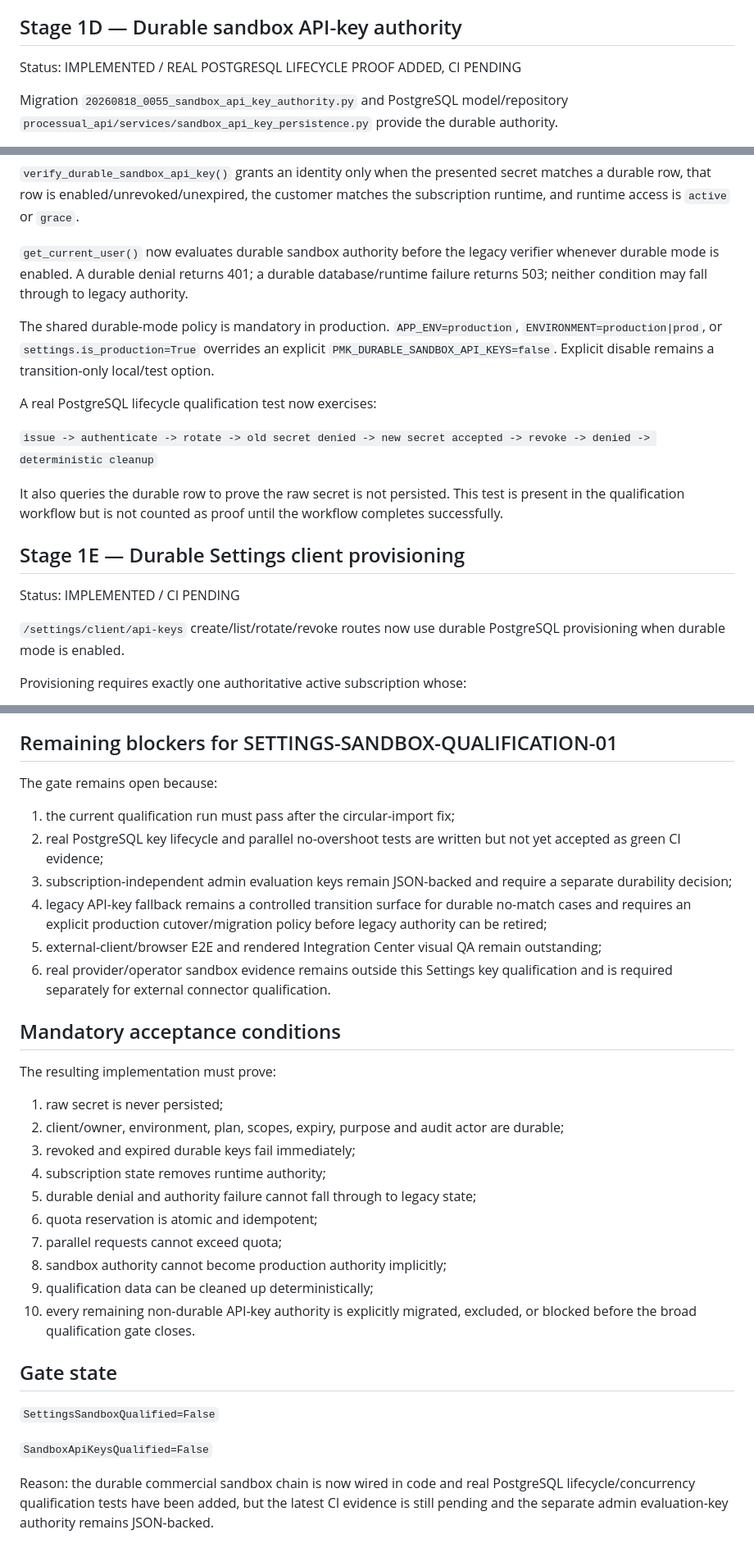
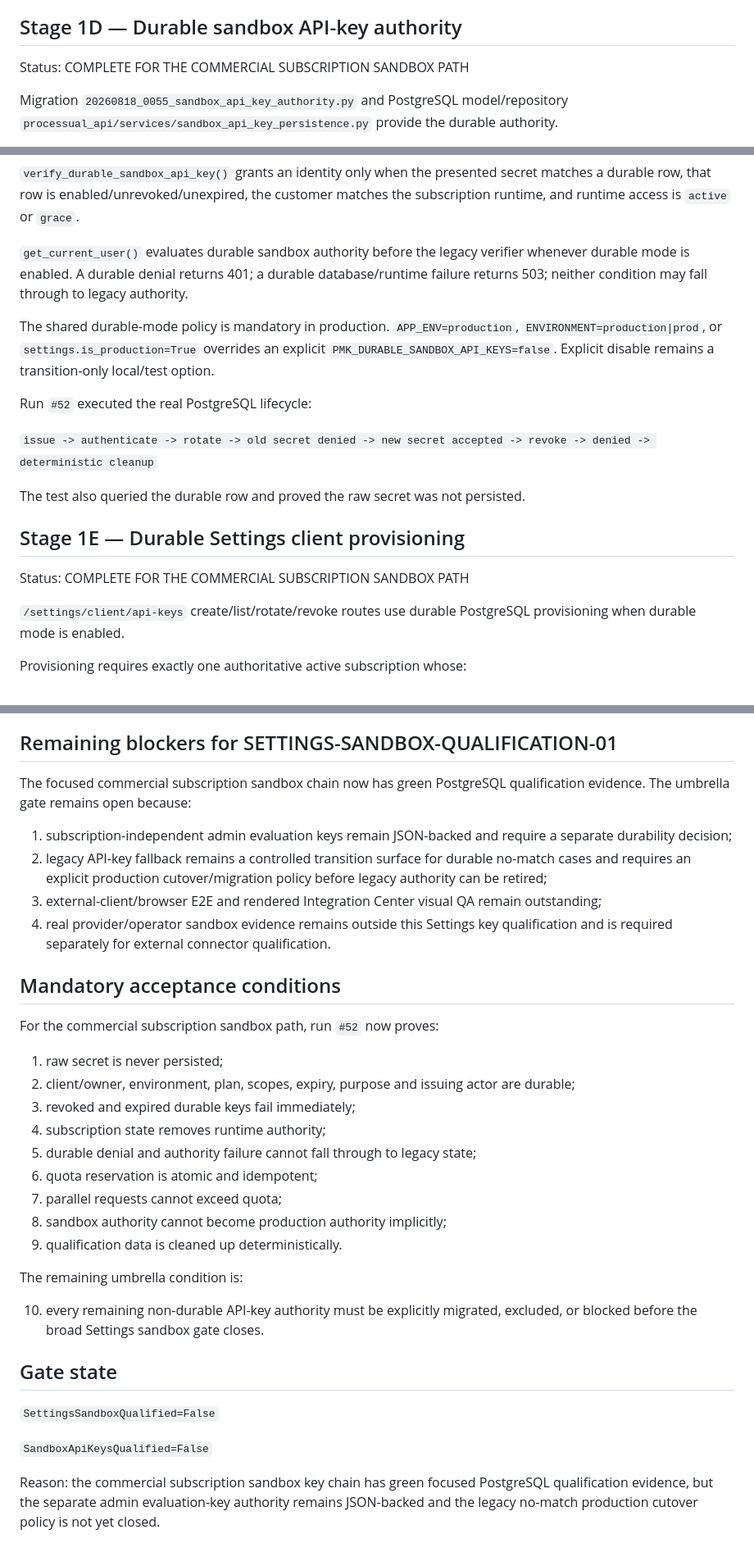
Before and after one commit to don-zak/processual-maestro-kernel, a Markdown page: docs/qualification/SETTINGS_SANDBOX_QUALIFICATION_01.md, 3 parts joined by grey strips. Shown at 82% size. Rendered like a GitHub page.

Commit message:
docs: record green PostgreSQL sandbox qualification evidence

```diff
--- a/docs/qualification/SETTINGS_SANDBOX_QUALIFICATION_01.md
+++ b/docs/qualification/SETTINGS_SANDBOX_QUALIFICATION_01.md
@@ -53,7 +53,7 @@ The existing usage service obtains row locks for runtime and quota authority, ve
 
 ## Stage 1D — Durable sandbox API-key authority
 
-Status: IMPLEMENTED / REAL POSTGRESQL LIFECYCLE PROOF ADDED, CI PENDING
+Status: COMPLETE FOR THE COMMERCIAL SUBSCRIPTION SANDBOX PATH
 
 Migration `20260818_0055_sandbox_api_key_authority.py` and PostgreSQL model/repository `processual_api/services/sandbox_api_key_persistence.py` provide the durable authority.
 
@@ -72,21 +72,21 @@ No raw secret column exists.
 
 `verify_durable_sandbox_api_key()` grants an identity only when the presented secret matches a durable row, that row is enabled/unrevoked/unexpired, the customer matches the subscription runtime, and runtime access is `active` or `grace`.
 
-`get_current_user()` now evaluates durable sandbox authority before the legacy verifier whenever durable mode is enabled. A durable denial returns 401; a durable database/runtime failure returns 503; neither condition may fall through to legacy authority.
+`get_current_user()` evaluates durable sandbox authority before the legacy verifier whenever durable mode is enabled. A durable denial returns 401; a durable database/runtime failure returns 503; neither condition may fall through to legacy authority.
 
 The shared durable-mode policy is mandatory in production. `APP_ENV=production`, `ENVIRONMENT=production|prod`, or `settings.is_production=True` overrides an explicit `PMK_DURABLE_SANDBOX_API_KEYS=false`. Explicit disable remains a transition-only local/test option.
 
-A real PostgreSQL lifecycle qualification test now exercises:
+Run `#52` executed the real PostgreSQL lifecycle:
 
 `issue -> authenticate -> rotate -> old secret denied -> new secret accepted -> revoke -> denied -> deterministic cleanup`
 
-It also queries the durable row to prove the raw secret is not persisted. This test is present in the qualification workflow but is not counted as proof until the workflow completes successfully.
+The test also queried the durable row and proved the raw secret was not persisted.
 
 ## Stage 1E — Durable Settings client provisioning
 
-Status: IMPLEMENTED / CI PENDING
+Status: COMPLETE FOR THE COMMERCIAL SUBSCRIPTION SANDBOX PATH
 
-`/settings/client/api-keys` create/list/rotate/revoke routes now use durable PostgreSQL provisioning when durable mode is enabled.
+`/settings/client/api-keys` create/list/rotate/revoke routes use durable PostgreSQL provisioning when durable mode is enabled.
 
 Provisioning requires exactly one authoritative active subscription whose:
 
@@ -149,29 +149,30 @@ Therefore broad statements such as "all Settings/Admin API keys are durable" are
 
 ## Remaining blockers for SETTINGS-SANDBOX-QUALIFICATION-01
 
-The gate remains open because:
+The focused commercial subscription sandbox chain now has green PostgreSQL qualification evidence. The umbrella gate remains open because:
 
-1. the current qualification run must pass after the circular-import fix;
-2. real PostgreSQL key lifecycle and parallel no-overshoot tests are written but not yet accepted as green CI evidence;
-3. subscription-independent admin evaluation keys remain JSON-backed and require a separate durability decision;
-4. legacy API-key fallback remains a controlled transition surface for durable no-match cases and requires an explicit production cutover/migration policy before legacy authority can be retired;
-5. external-client/browser E2E and rendered Integration Center visual QA remain outstanding;
-6. real provider/operator sandbox evidence remains outside this Settings key qualification and is required separately for external connector qualification.
+1. subscription-independent admin evaluation keys remain JSON-backed and require a separate durability decision;
+2. legacy API-key fallback remains a controlled transition surface for durable no-match cases and requires an explicit production cutover/migration policy before legacy authority can be retired;
+3. external-client/browser E2E and rendered Integration Center visual QA remain outstanding;
+4. real provider/operator sandbox evidence remains outside this Settings key qualification and is required separately for external connector qualification.
 
 ## Mandatory acceptance conditions
 
-The resulting implementation must prove:
+For the commercial subscription sandbox path, run `#52` now proves:
 
 1. raw secret is never persisted;
-2. client/owner, environment, plan, scopes, expiry, purpose and audit actor are durable;
+2. client/owner, environment, plan, scopes, expiry, purpose and issuing actor are durable;
 3. revoked and expired durable keys fail immediately;
 4. subscription state removes runtime authority;
 5. durable denial and authority failure cannot fall through to legacy state;
 6. quota reservation is atomic and idempotent;
 7. parallel requests cannot exceed quota;
 8. sandbox authority cannot become production authority implicitly;
-9. qualification data can be cleaned up deterministically;
-10. every remaining non-durable API-key authority is explicitly migrated, excluded, or blocked before the broad qualification gate closes.
+9. qualification data is cleaned up deterministically.
+
+The remaining umbrella condition is:
+
+10. every remaining non-durable API-key authority must be explicitly migrated, excluded, or blocked before the broad Settings sandbox gate closes.
 
 ## Gate state
 
@@ -179,4 +180,4 @@ The resulting implementation must prove:
 
 `SandboxApiKeysQualified=False`
 
-Reason: the durable commercial sandbox chain is now wired in code and real PostgreSQL lifecycle/concurrency qualification tests have been added, but the latest CI evidence is still pending and the separate admin evaluation-key authority remains JSON-backed.
+Reason: the commercial subscription sandbox key chain has green focused PostgreSQL qualification evidence, but the separate admin evaluation-key authority remains JSON-backed and the legacy no-match production cutover policy is not yet closed.
```
Also changed, not shown: other parts of docs/qualification/SETTINGS_SANDBOX_QUALIFICATION_01.md (+10 -10 lines).
